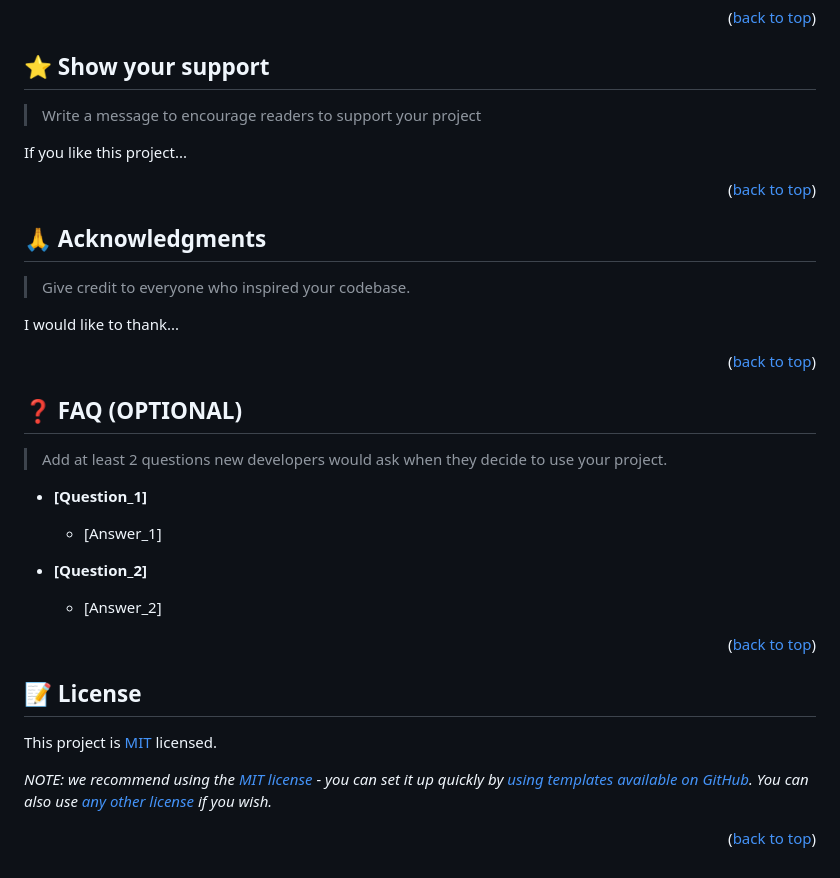
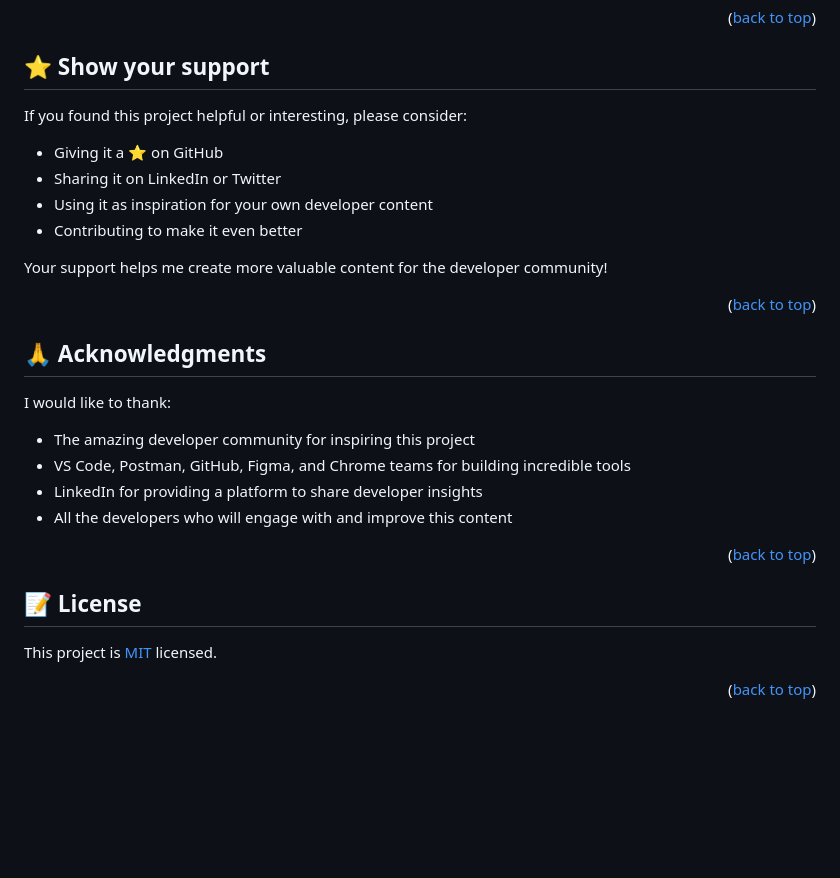
Before and after one commit to MohammadHamzaMushtaqhashmi/index.html, a Markdown page: README.md, the part around the change printed below. GitHub-like rendering; blank space fills up the shorter version.

```diff
--- a/README.md
+++ b/README.md
@@ -248,9 +163,14 @@ Feel free to check the [issues page](../../issues/).
 
 ## ⭐️ Show your support <a name="support"></a>
 
-> Write a message to encourage readers to support your project
+If you found this project helpful or interesting, please consider:
 
-If you like this project...
+- Giving it a ⭐️ on GitHub
+- Sharing it on LinkedIn or Twitter
+- Using it as inspiration for your own developer content
+- Contributing to make it even better
+
+Your support helps me create more valuable content for the developer community!
 
 <p align="right">(<a href="#readme-top">back to top</a>)</p>
 
@@ -258,25 +178,12 @@ If you like this project...
 
 ## 🙏 Acknowledgments <a name="acknowledgements"></a>
 
-> Give credit to everyone who inspired your codebase.
+I would like to thank:
 
-I would like to thank...
-
-<p align="right">(<a href="#readme-top">back to top</a>)</p>
-
-<!-- FAQ (optional) -->
-
-## ❓ FAQ (OPTIONAL) <a name="faq"></a>
-
-> Add at least 2 questions new developers would ask when they decide to use your project.
-
-- **[Question_1]**
-
-  - [Answer_1]
-
-- **[Question_2]**
-
-  - [Answer_2]
+- The amazing developer community for inspiring this project
+- VS Code, Postman, GitHub, Figma, and Chrome teams for building incredible tools
+- LinkedIn for providing a platform to share developer insights
+- All the developers who will engage with and improve this content
 
 <p align="right">(<a href="#readme-top">back to top</a>)</p>
 
@@ -286,6 +193,4 @@ I would like to thank...
 
 This project is [MIT](./LICENSE) licensed.
 
-_NOTE: we recommend using the [MIT license](https://choosealicense.com/licenses/mit/) - you can set it up quickly by [using templates available on GitHub](https://docs.github.com/en/communities/setting-up-your-project-for-healthy-contributions/adding-a-license-to-a-repository). You can also use [any other license](https://choosealicense.com/licenses/) if you wish._
-
 <p align="right">(<a href="#readme-top">back to top</a>)</p>
```
Also changed, not shown: other parts of README.md (+53 -138 lines).
